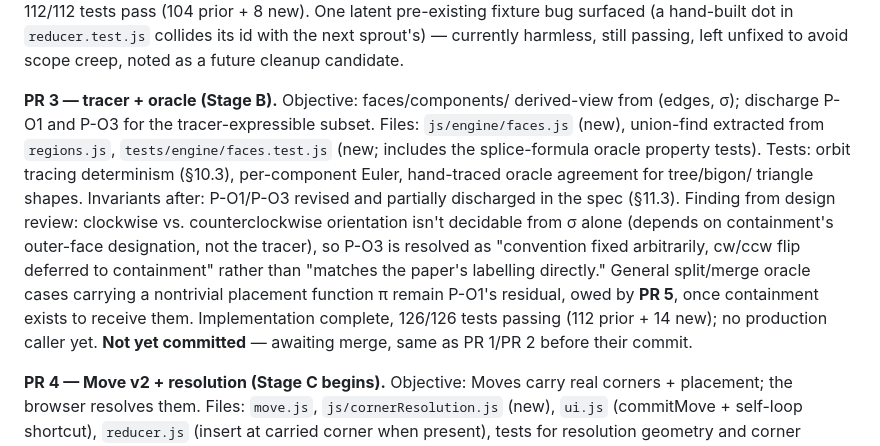
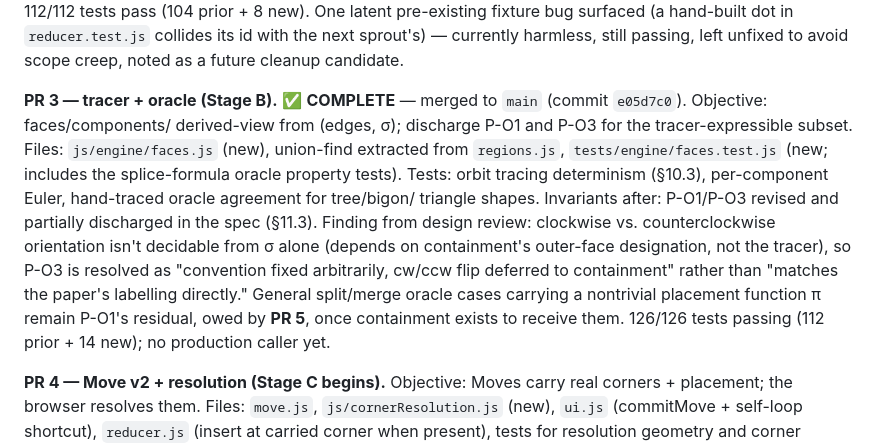
Before and after one commit to bluebereft/Sprouts, a Markdown page: docs/migration-plan.md, the part around the change. Drawn GitHub-style.

Commit message:
docs: mark PR 3 complete in migration plan

```diff
--- a/docs/migration-plan.md
+++ b/docs/migration-plan.md
@@ -344,7 +344,8 @@ surfaced (a hand-built dot in `reducer.test.js` collides its id with
 the next sprout's) — currently harmless, still passing, left
 unfixed to avoid scope creep, noted as a future cleanup candidate.
 
-**PR 3 — tracer + oracle (Stage B).** Objective: faces/components/
+**PR 3 — tracer + oracle (Stage B).** ✅ **COMPLETE** — merged to
+`main` (commit `e05d7c0`). Objective: faces/components/
 derived-view from (edges, σ); discharge P-O1 and P-O3 for the
 tracer-expressible subset. Files:
 `js/engine/faces.js` (new), union-find extracted from `regions.js`,
@@ -359,10 +360,8 @@ tracer), so P-O3 is resolved as "convention fixed arbitrarily, cw/ccw
 flip deferred to containment" rather than "matches the paper's
 labelling directly." General split/merge oracle cases carrying a
 nontrivial placement function π remain P-O1's residual, owed by
-**PR 5**, once containment exists to receive them. Implementation
-complete, 126/126 tests passing (112 prior + 14 new); no production
-caller yet. **Not yet committed** — awaiting merge, same as PR 1/PR 2
-before their commit.
+**PR 5**, once containment exists to receive them. 126/126 tests
+passing (112 prior + 14 new); no production caller yet.
 
 **PR 4 — Move v2 + resolution (Stage C begins).** Objective: Moves
 carry real corners + placement; the browser resolves them. Files:
```
